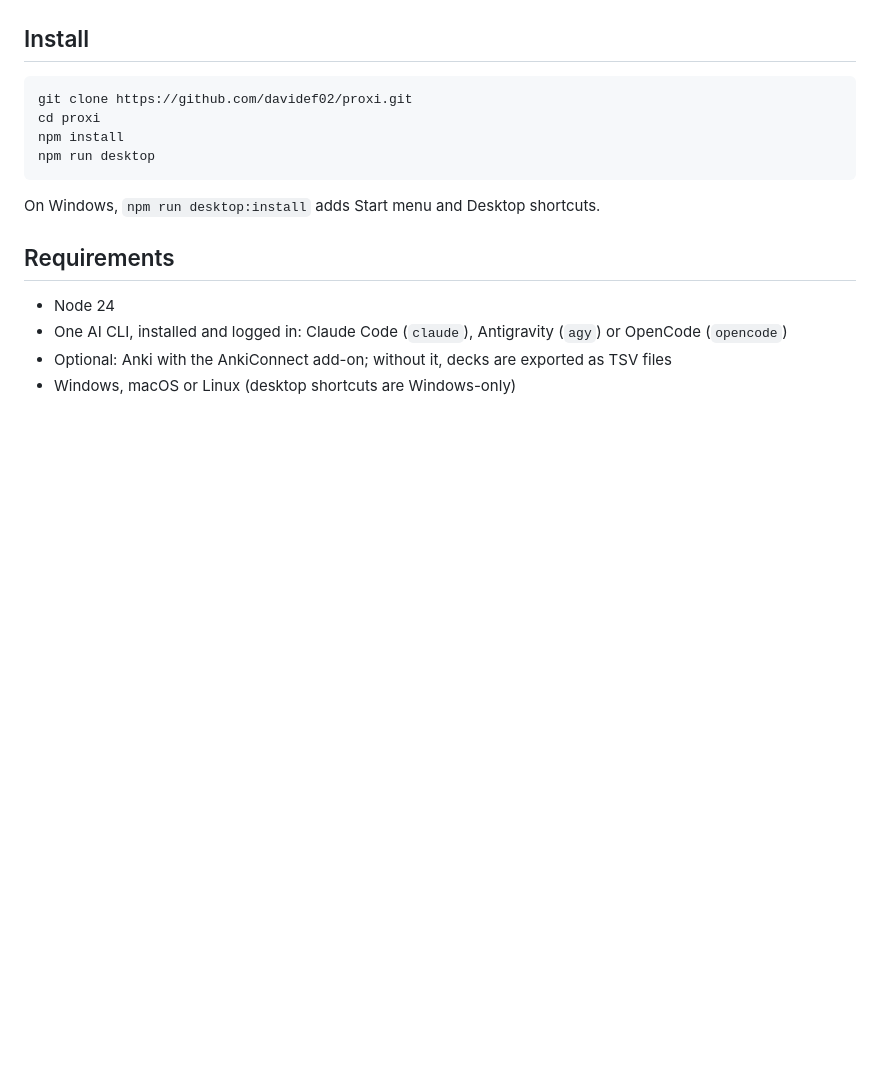
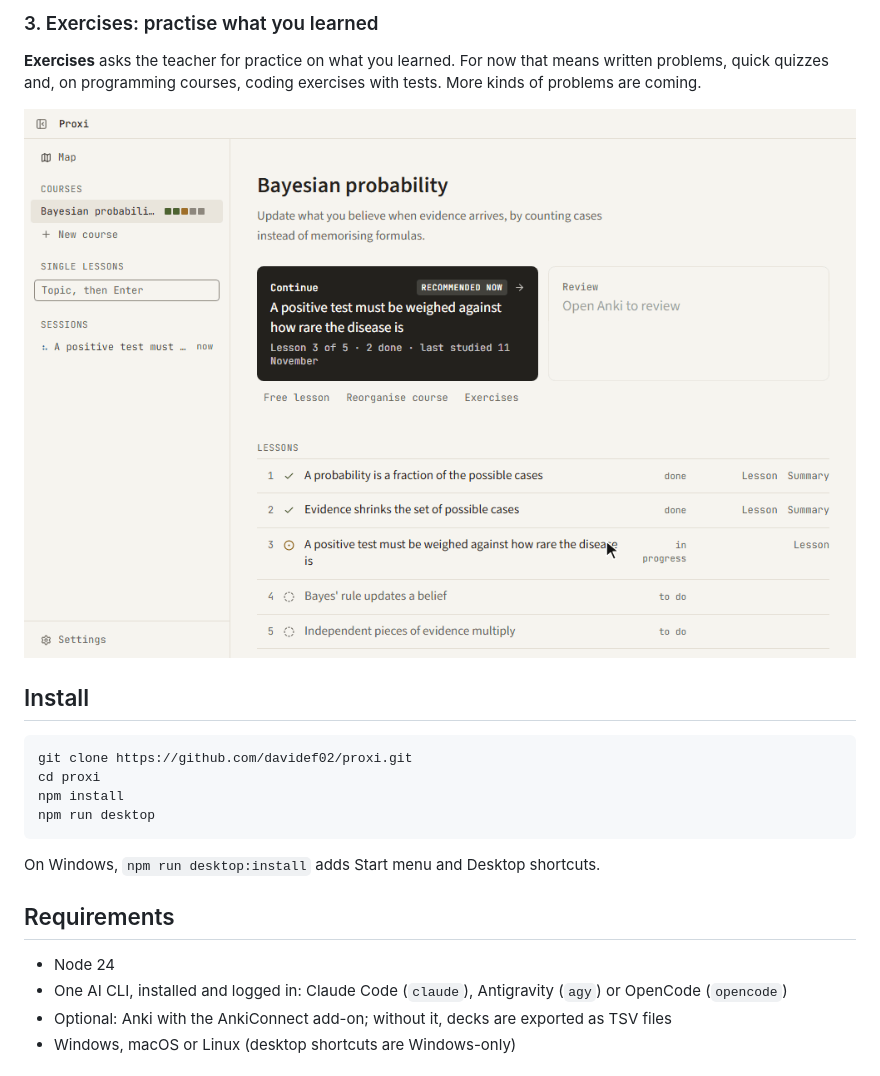
Before and after one commit to davidef02/proxi, a Markdown page: README.md, the part around one of its changes. Drawn GitHub-style; pictures changed too: docs/practice.gif (added); blank space fills up the shorter version.

```diff
--- a/README.md
+++ b/README.md
@@ -8,3 +26,8 @@ The UI is in Italian for now.
+### 3. Exercises: practise what you learned
+
+**Exercises** asks the teacher for practice on what you learned. For now that means written problems, quick quizzes and, on programming courses, coding exercises with tests. More kinds of problems are coming.
+
+![A written problem from the teacher, answered in chat and marked as solved](docs/practice.gif)
 
 ## Install
 
```
Also changed, not shown: other parts of README.md (+22 -4 lines), docs/ROADMAP.md (+1 -1 lines), docs/learn.gif (added), docs/review.gif (added), docs/screenshot.png (deleted), 2 other files.
